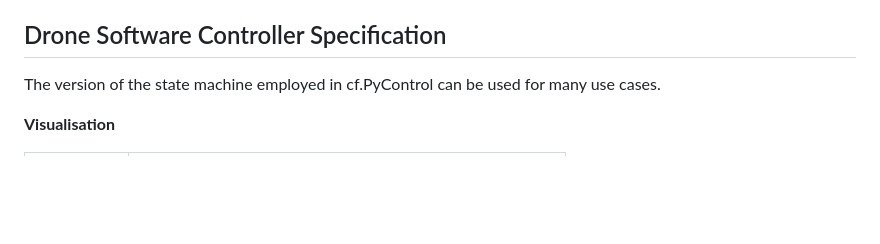
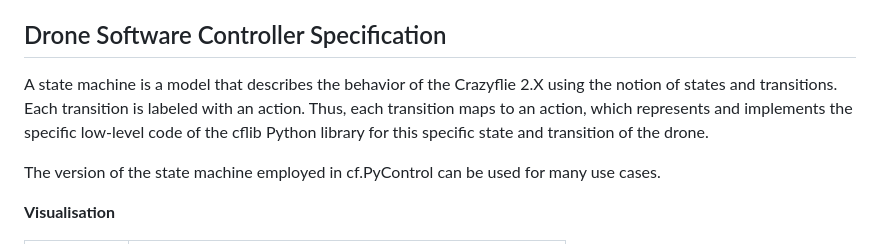
Before and after one commit to UniAgent-CyberPhysicalAssets/cps.asset.crazyflie, a Markdown page: controller/cf.PyControl/Development.md, the part around the change. Rendered like a GitHub page; blank space fills up the shorter version.

```diff
--- a/controller/cf.PyControl/Development.md
+++ b/controller/cf.PyControl/Development.md
@@ -92,6 +92,9 @@ You have to install the required python libraries yourself. See `requirements.tx
 
 ## Drone Software Controller Specification
 
+A state machine is a model that describes the behavior of the Crazyflie 2.X using the notion of states and transitions.
+Each transition is labeled with an action.
+Thus, each transition maps to an action, which represents and implements the specific low-level code of the cflib Python library for this specific state and transition of the drone.
 
 The version of the state machine employed in cf.PyControl can be used for many use cases.
 
```
Also changed, not shown: controller/cf.PyControl/README.md (+10 -10 lines).
